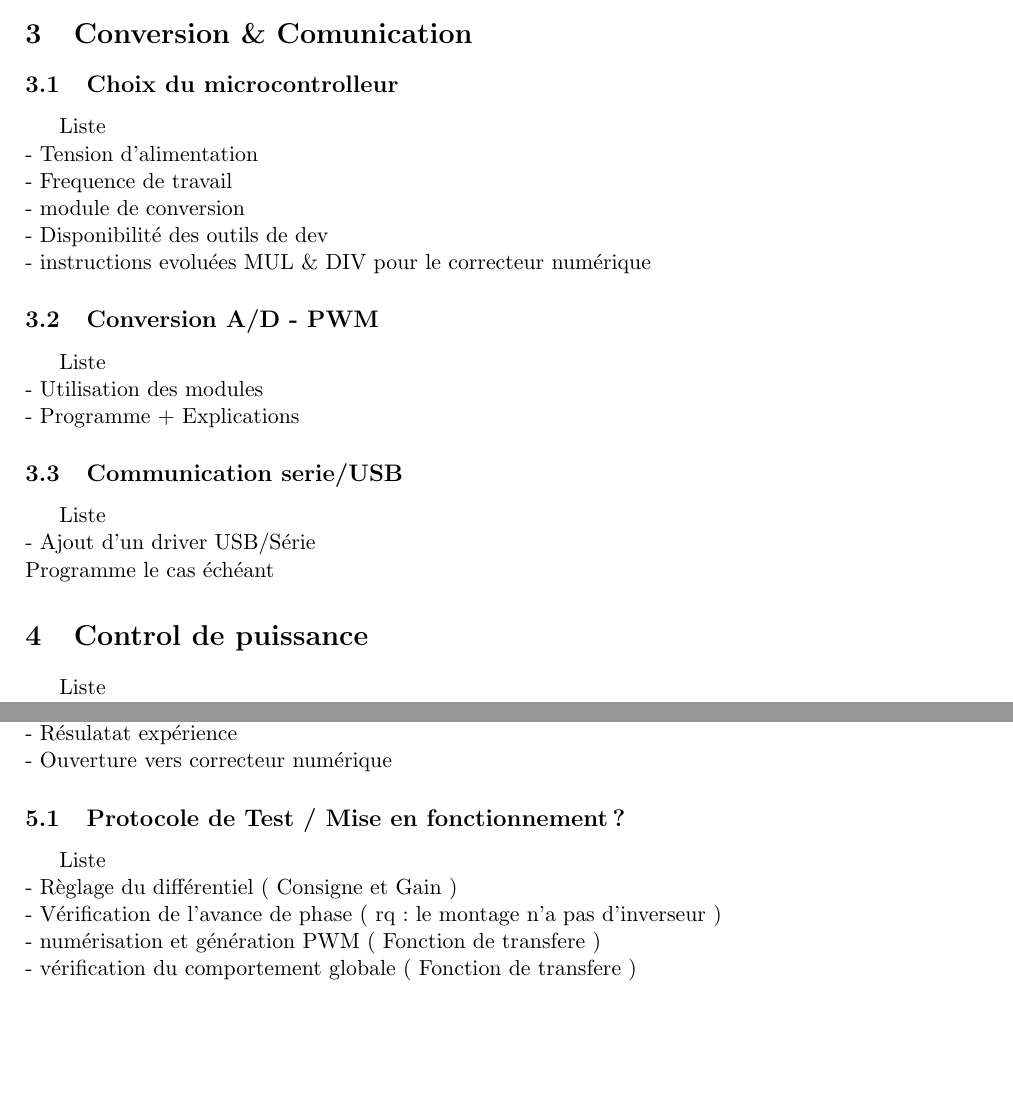
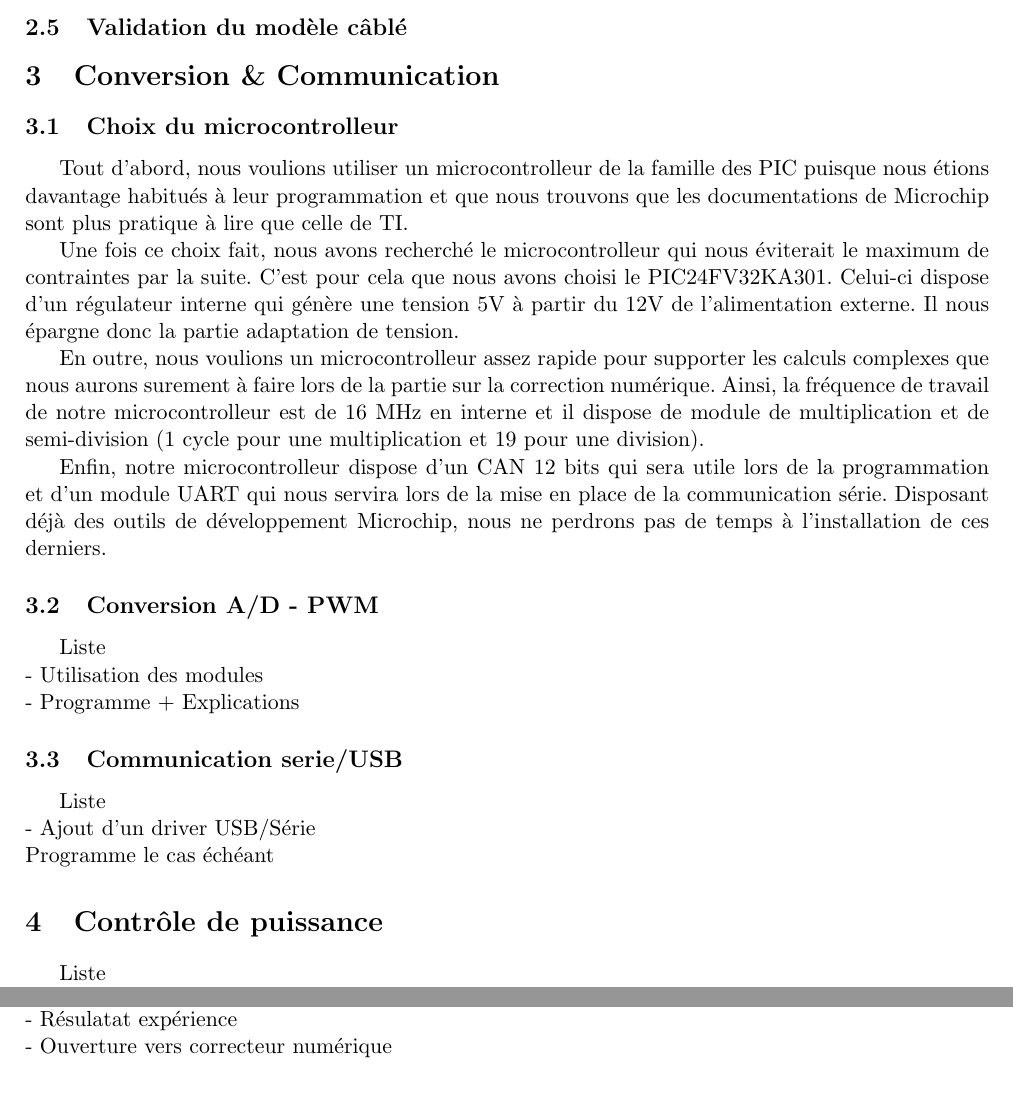
Before and after one commit to Kyklas/projet-plury-4eii-2012, a LaTeX document (Rapports/SolutionAnalogique.tex): two parts of pages 6 and 7 of 7 before the commit and two parts of pages 8 and 9 of 9 after it, joined at a grey line, cut at the place of the change, the shorter picture padded with empty space. Compiled offline with pdfLaTeX; a LaTeX package or settings file that is missing is left out.

Commit message:
Rapport : - partie avance de phase (précisions à voir avec stan pour la fin)           - partie microcontrolleur : choix du µc

```diff
--- a/Rapports/SolutionAnalogique.tex
+++ b/Rapports/SolutionAnalogique.tex
@@ -182,14 +195,23 @@ Nous avons donc validé notre choix de montage de correcteur et nous avons déte
+\subsection{Validation du modèle câblé}
 
 
+\section{Conversion \& Communication}
+\subsection{Choix du microcontrolleur}
 
-\section{Conversion \& Comunication}
-\subsection{Choix du microcontrolleur}
-Liste
-\\- Tension d'alimentation
-\\- Frequence de travail
-\\- module de conversion
-\\- Disponibilité des outils de dev
-\\- instructions evoluées MUL \& DIV pour le correcteur numérique
+Tout d'abord, nous voulions utiliser un microcontrolleur de la famille des PIC puisque nous étions davantage habitués à leur programmation et que nous trouvons que les documentations de Microchip sont plus pratique à lire que celle de TI.  %de l'aversion totale de tous les membre du groupe à l'égard des microcontrolleur TI (surement causée par le cours génialissime de M.Nezan en 3ème année).
+
+Une fois ce choix fait, nous avons recherché le microcontrolleur qui nous éviterait le maximum de contraintes par la suite. C'est pour cela que nous avons choisi le PIC24FV32KA301. Celui-ci dispose d'un régulateur interne qui génère une tension 5V à partir du 12V de l'alimentation externe. Il nous épargne donc la partie adaptation de tension.
+
+En outre, nous voulions un microcontrolleur assez rapide pour supporter les calculs complexes que nous aurons surement à faire lors de la partie sur la correction numérique. Ainsi, la fréquence de travail de notre microcontrolleur est de 16 MHz en interne et il dispose de module de multiplication et de semi-division (1 cycle pour une multiplication et 19 pour une division).
+
+Enfin, notre microcontrolleur dispose d'un CAN 12 bits qui sera utile lors de la programmation et d'un module UART qui nous servira lors de la mise en place de la communication série. Disposant déjà des outils de développement Microchip, nous ne perdrons pas de temps à l'installation de ces derniers.
+
+
+%- Tension d'alimentation
+%- Frequence de travail
+%- module de conversion
+%- Disponibilité des outils de dev
+%- instructions evoluées MUL \& DIV pour le correcteur numérique
 
 \subsection{Conversion A/D - PWM}
 Liste
@@ -201,7 +223,7 @@ Liste
 \\- Ajout d'un driver USB/Série
 \\ Programme le cas échéant
 
-\section{Control de puissance}
+\section{Contrôle de puissance}
 Liste
 \\- choix du pont complet ( Justification )
 \\-  - Attraction | Répulsion de la bobine
@@ -279,15 +301,6 @@ Liste
 \\- Résulatat expérience
 \\- Ouverture vers correcteur numérique
 
-\subsection{Protocole de Test / Mise en fonctionnement ?}
-
-Liste
-\\- Règlage du différentiel ( Consigne et Gain )
-\\- Vérification de l'avance de phase ( rq : le montage n'a pas d'inverseur )
-\\- numérisation et génération PWM ( Fonction de transfere )
-\\- vérification du comportement globale ( Fonction de transfere )
-
-
 \end{document}
 
 
```
Also changed, not shown: Rapports/SolutionAnalogique/WhatIDid.txt (line endings or trailing spaces), Rapports/SolutionAnalogique/aphmat.png, Rapports/SolutionAnalogique.tex (33 more changed lines).
